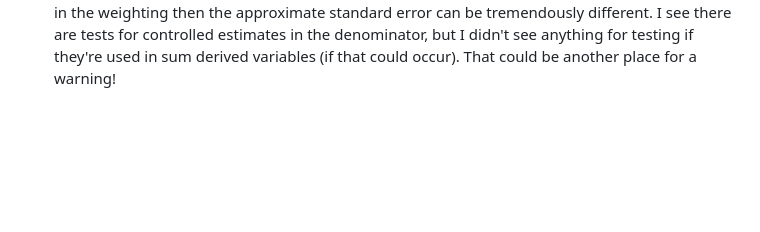
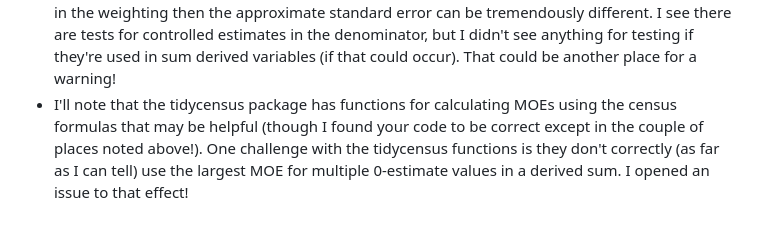
Before and after one commit to UI-Research/urbnindicators, a Markdown page: code_review.md, the part around the change. Drawn GitHub-style; blank space fills up the shorter version.

Commit message:
add note on tidycensus

```diff
--- a/code_review.md
+++ b/code_review.md
@@ -25,3 +25,4 @@ A few other census best practices for you to think about:
 - In addition to the controlled estimates, I saw in the same instructions for statistical testing that MOEs that have two or three stars or asterisks (** or ***) indicate that a "statistical test is not appropriate." I'm not sure how often that occurs or how tidycensus differentiates those cases from controlled estimates, but it could be worth flagging for users to caution them against calculating significance using those variables.
 - The ACS handbooks and instructions for statistical testing both note that the number of basic estimates involved in the sum or difference increases, the results of this formula become increasingly different from the standard error derived directly from the ACS microdata, and recommend working with the fewest number of basic estimates as possible.Perhaps you could consider a warning when the number of estimates in the numerator or denominator exceeds some threshold number.
 - Similarly, the guidance states that if there are estimates involved in the sum that are controlled in the weighting then the approximate standard error can be tremendously different. I see there are tests for controlled estimates in the denominator, but I didn't see anything for testing if they're used in sum derived variables (if that could occur). That could be another place for a warning!
+- I'll note that the tidycensus package has functions for calculating MOEs using the census formulas that may be helpful (though I found your code to be correct except in the couple of places noted above!). One challenge with the tidycensus functions is they don't correctly (as far as I can tell) use the largest MOE for multiple 0-estimate values in a derived sum. I opened an issue to that effect!
```
